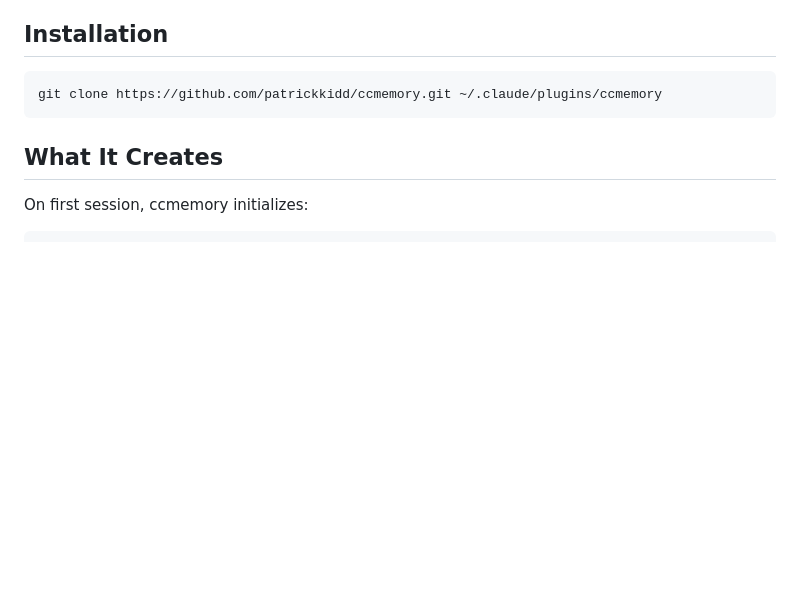
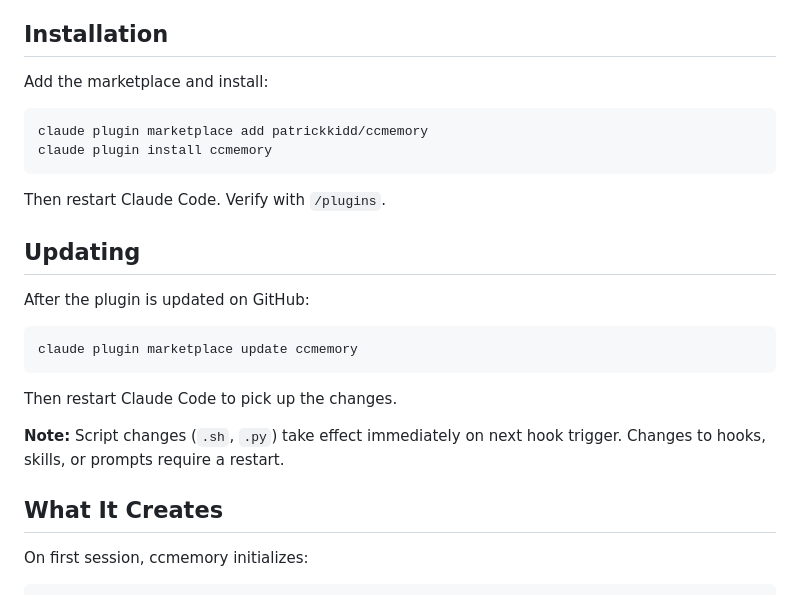
Before and after one commit to patrickkidd/ccmemory, a Markdown page: README.md, the part around the change. GitHub-like rendering; blank space fills up the shorter version.

Commit message:
Update README with marketplace installation and updating instructions
🤖 Generated with [Claude Code](https://claude.com/claude-code)

Co-Authored-By: Claude Opus 4.5 <noreply@anthropic.com>

````diff
--- a/README.md
+++ b/README.md
@@ -56,9 +56,26 @@ The plugin treats project documentation as a normalized encyclopedia:
 
 ## Installation
 
+Add the marketplace and install:
+
 ```bash
-git clone https://github.com/patrickkidd/ccmemory.git ~/.claude/plugins/ccmemory
+claude plugin marketplace add patrickkidd/ccmemory
+claude plugin install ccmemory
 ```
+
+Then restart Claude Code. Verify with `/plugins`.
+
+## Updating
+
+After the plugin is updated on GitHub:
+
+```bash
+claude plugin marketplace update ccmemory
+```
+
+Then restart Claude Code to pick up the changes.
+
+**Note:** Script changes (`.sh`, `.py`) take effect immediately on next hook trigger. Changes to hooks, skills, or prompts require a restart.
 
 ## What It Creates
 
````
